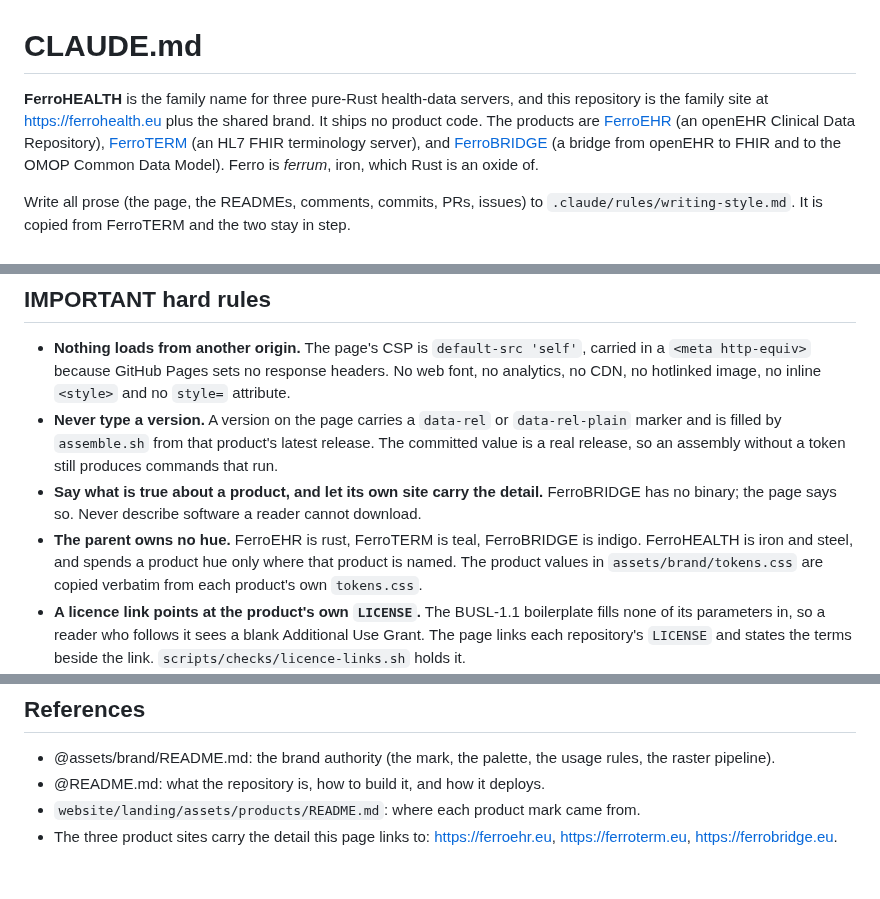
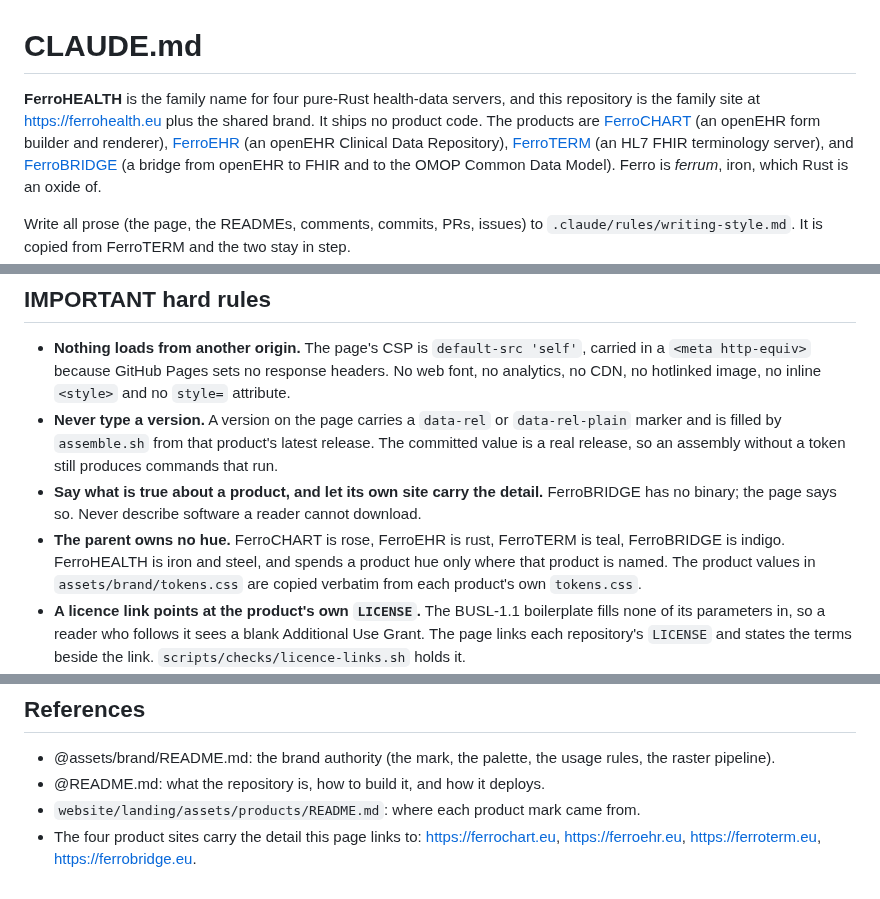
Before and after one commit to FerroHEALTH/FerroHEALTH, a Markdown page: CLAUDE.md, 3 parts joined by grey strips. GitHub-like rendering.

```diff
--- a/CLAUDE.md
+++ b/CLAUDE.md
@@ -1,8 +1,10 @@
 # CLAUDE.md
 
-**FerroHEALTH** is the family name for three pure-Rust health-data servers, and
+**FerroHEALTH** is the family name for four pure-Rust health-data servers, and
 this repository is the family site at <https://ferrohealth.eu> plus the shared
 brand. It ships no product code. The products are
+[FerroCHART](https://github.com/rubentalstra/FerroCHART) (an openEHR form
+builder and renderer),
 [FerroEHR](https://github.com/rubentalstra/FerroEHR) (an openEHR Clinical Data
 Repository), [FerroTERM](https://github.com/rubentalstra/FerroTERM) (an HL7 FHIR
 terminology server), and
@@ -61,10 +63,11 @@ Look at the page before calling it right: light and dark, wide and narrow.
 - **Say what is true about a product, and let its own site carry the detail.**
   FerroBRIDGE has no binary; the page says so. Never describe software a reader
   cannot download.
-- **The parent owns no hue.** FerroEHR is rust, FerroTERM is teal, FerroBRIDGE
-  is indigo. FerroHEALTH is iron and steel, and spends a product hue only where
-  that product is named. The product values in `assets/brand/tokens.css` are
-  copied verbatim from each product's own `tokens.css`.
+- **The parent owns no hue.** FerroCHART is rose, FerroEHR is rust, FerroTERM
+  is teal, FerroBRIDGE is indigo. FerroHEALTH is iron and steel, and spends a
+  product hue only where that product is named. The product values in
+  `assets/brand/tokens.css` are copied verbatim from each product's own
+  `tokens.css`.
 - **A licence link points at the product's own `LICENSE`.** The BUSL-1.1
   boilerplate fills none of its parameters in, so a reader who follows it sees
   a blank Additional Use Grant. The page links each repository's `LICENSE` and
@@ -118,5 +121,6 @@ always.
 - @README.md: what the repository is, how to build it, and how it deploys.
 - `website/landing/assets/products/README.md`: where each product mark came
   from.
-- The three product sites carry the detail this page links to:
-  <https://ferroehr.eu>, <https://ferroterm.eu>, <https://ferrobridge.eu>.
+- The four product sites carry the detail this page links to:
+  <https://ferrochart.eu>, <https://ferroehr.eu>, <https://ferroterm.eu>,
+  <https://ferrobridge.eu>.
```
Also changed, not shown: README.md (+10 -7 lines), assets/diagrams/README.md (+4 -4 lines), assets/diagrams/ferrohealth-architecture.png, 6 other files.
